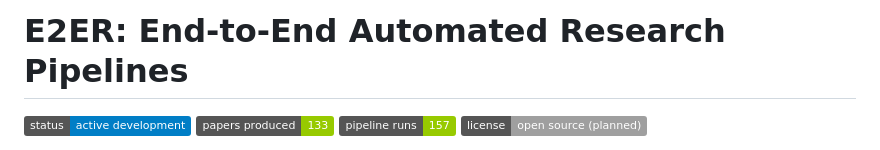
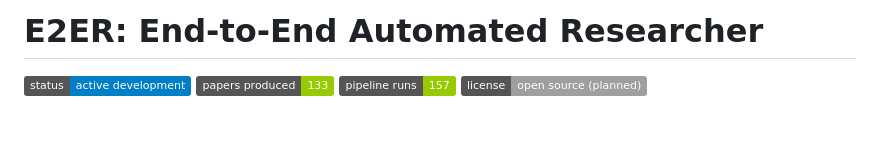
Before and after one commit to bhanneke/E2ER-project, a Markdown page: README.md, the part around the change. Drawn GitHub-style; badges without logos; blank space fills up the shorter version.

```diff
--- a/README.md
+++ b/README.md
@@ -1,4 +1,4 @@
-# E2ER: End-to-End Automated Research Pipelines
+# E2ER: End-to-End Automated Researcher
 
 [![Status](https://img.shields.io/badge/status-active%20development-blue)]()
 [![Papers](https://img.shields.io/badge/papers%20produced-133-green)]()
```
